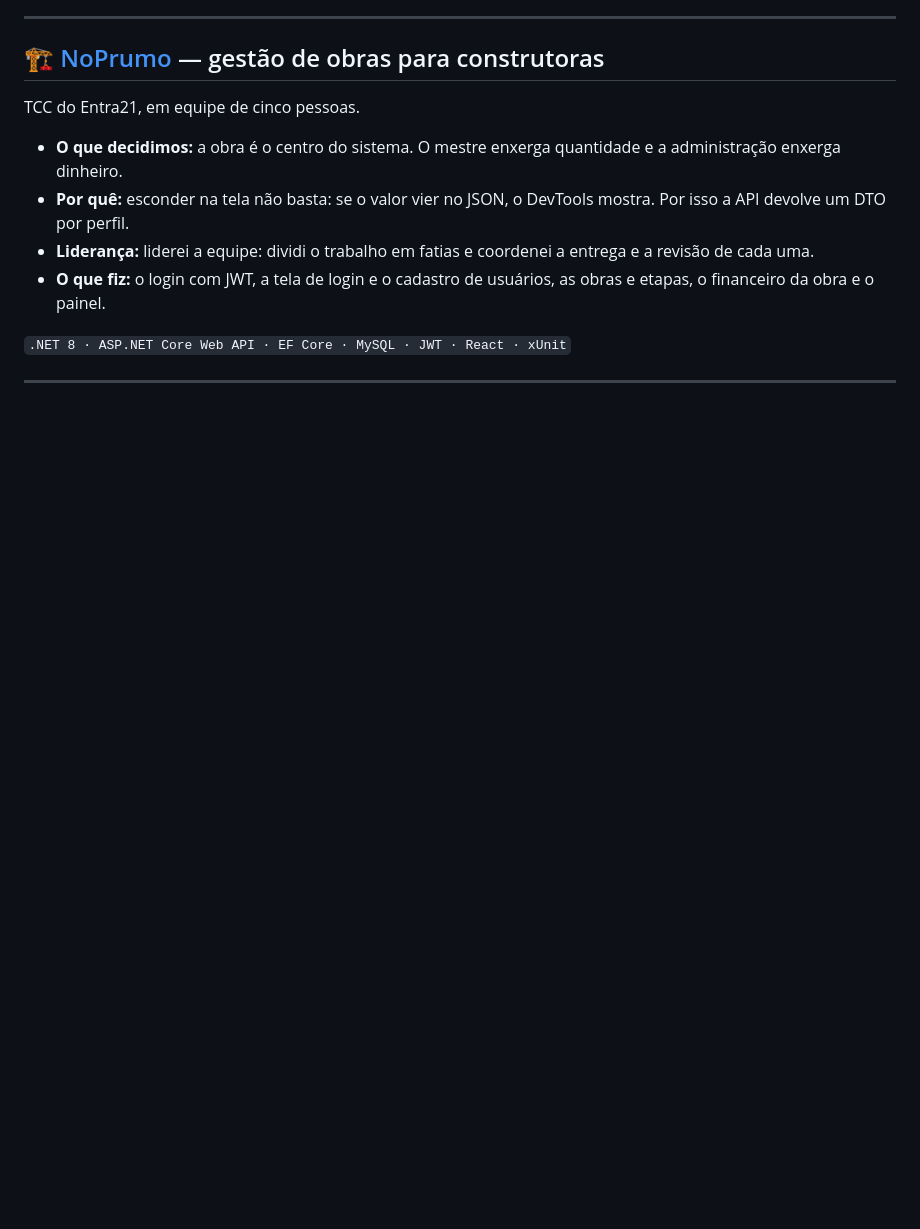
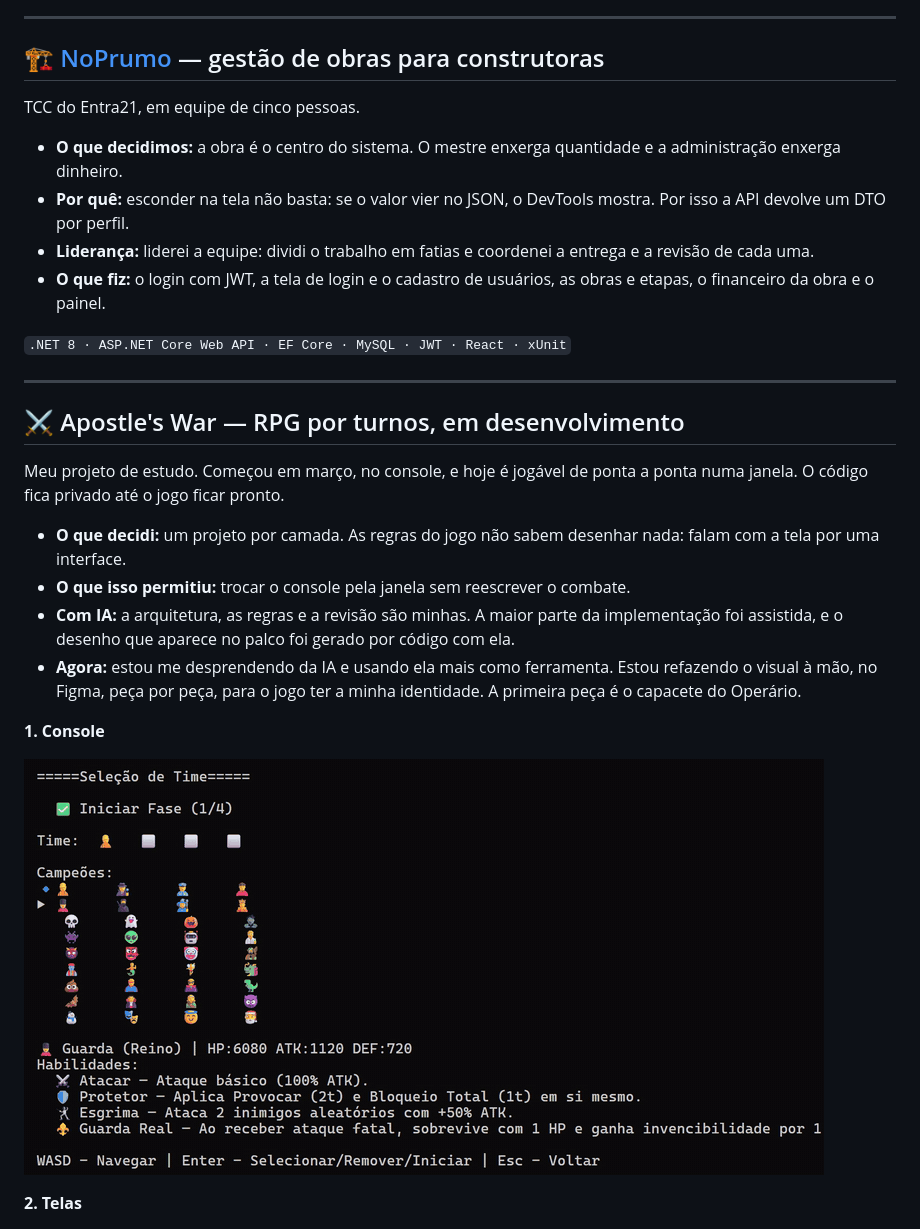
Before and after one commit to GabrielHenriqueCe/GabrielHenriqueCe, a Markdown page: README.md, the part around one of its changes. Rendered like a GitHub page; pictures changed too: media/aw-1-console.gif (added); blank space fills up the shorter version.

Commit message:
Adiciona o Apostle's War ao perfil, com os GIFs da evolução
Co-Authored-By: Claude Opus 5.5 <noreply@anthropic.com>

```diff
--- a/README.md
+++ b/README.md
@@ -43,3 +43,18 @@ TCC do Entra21, em equipe de cinco pessoas.
 
 ---
 
+## ⚔️ Apostle's War — RPG por turnos, em desenvolvimento
+
+Meu projeto de estudo. Começou em março, no console, e hoje é jogável de ponta a ponta numa janela. O código fica privado até o jogo ficar pronto.
+
+- **O que decidi:** um projeto por camada. As regras do jogo não sabem desenhar nada: falam com a tela por uma interface.
+- **O que isso permitiu:** trocar o console pela janela sem reescrever o combate.
+- **Com IA:** a arquitetura, as regras e a revisão são minhas. A maior parte da implementação foi assistida, e o desenho que aparece no palco foi gerado por código com ela.
+- **Agora:** estou me desprendendo da IA e usando ela mais como ferramenta. Estou refazendo o visual à mão, no Figma, peça por peça, para o jogo ter a minha identidade. A primeira peça é o capacete do Operário.
+
+**1. Console**
+
+![Batalha do Apostle's War no console, em texto](media/aw-1-console.gif)
+
+**2. Telas**
+
```
Also changed, not shown: other parts of README.md (+10 -0 lines), 2 other files.
